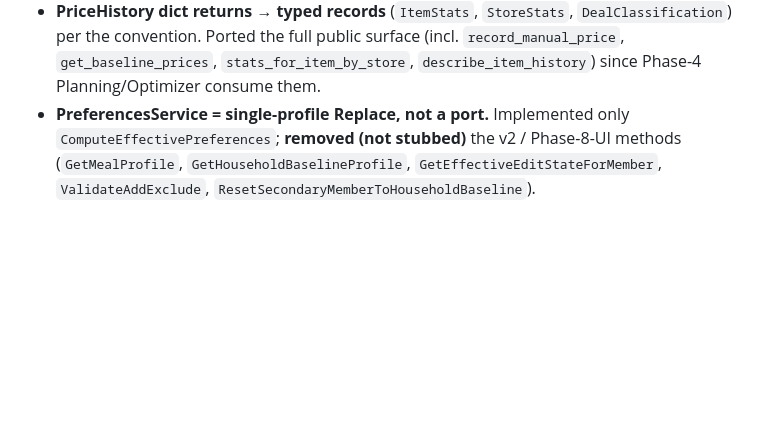
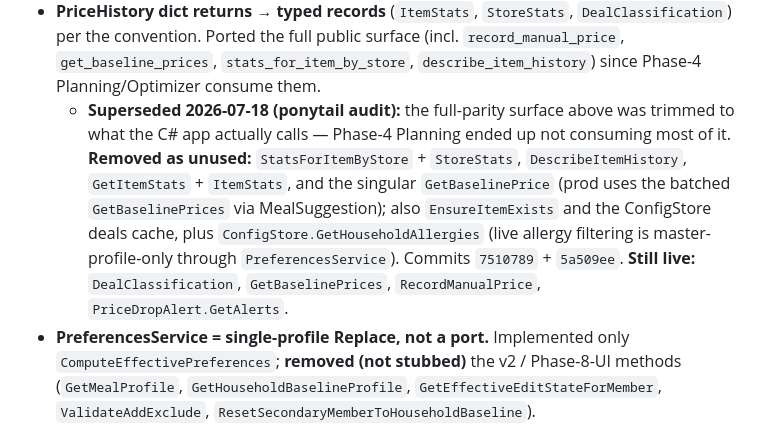
Before and after one commit to DanVano/Grocery_Sense, a Markdown page: IMPLEMENTATION_NOTES.md, the part around the change. Rendered like a GitHub page; blank space fills up the shorter version.

Commit message:
docs(ponytail): record the deliberate removal of unused Python-parity APIs
IMPLEMENTATION_NOTES.md Phase 3: dated supersession note under the PriceHistory bullet (which still claimed the full ported surface) listing what 7510789 + 5a509ee removed and what stays live. CONTRACT_AUDIT.md: one line on the historical banner stating the current C# surface intentionally omits these ported-but-unused APIs; port ledger table left intact.

```diff
--- a/IMPLEMENTATION_NOTES.md
+++ b/IMPLEMENTATION_NOTES.md
@@ -44,6 +44,13 @@ All Phase-1 skipped fixtures now run green + a preference-merge test. 184 tests,
 - **PriceHistory dict returns → typed records** (`ItemStats`, `StoreStats`, `DealClassification`) per the
   convention. Ported the full public surface (incl. `record_manual_price`, `get_baseline_prices`,
   `stats_for_item_by_store`, `describe_item_history`) since Phase-4 Planning/Optimizer consume them.
+  - **Superseded 2026-07-18 (ponytail audit):** the full-parity surface above was trimmed to what the C#
+    app actually calls — Phase-4 Planning ended up not consuming most of it. **Removed as unused:**
+    `StatsForItemByStore` + `StoreStats`, `DescribeItemHistory`, `GetItemStats` + `ItemStats`, and the
+    singular `GetBaselinePrice` (prod uses the batched `GetBaselinePrices` via MealSuggestion); also
+    `EnsureItemExists` and the ConfigStore deals cache, plus `ConfigStore.GetHouseholdAllergies` (live
+    allergy filtering is master-profile-only through `PreferencesService`). Commits `7510789` + `5a509ee`.
+    **Still live:** `DealClassification`, `GetBaselinePrices`, `RecordManualPrice`, `PriceDropAlert.GetAlerts`.
 - **PreferencesService = single-profile Replace, not a port.** Implemented only
   `ComputeEffectivePreferences`; **removed (not stubbed)** the v2 / Phase-8-UI methods (`GetMealProfile`,
   `GetHouseholdBaselineProfile`, `GetEffectiveEditStateForMember`, `ValidateAddExclude`,
```
Also changed, not shown: CONTRACT_AUDIT.md (+4 -0 lines).
